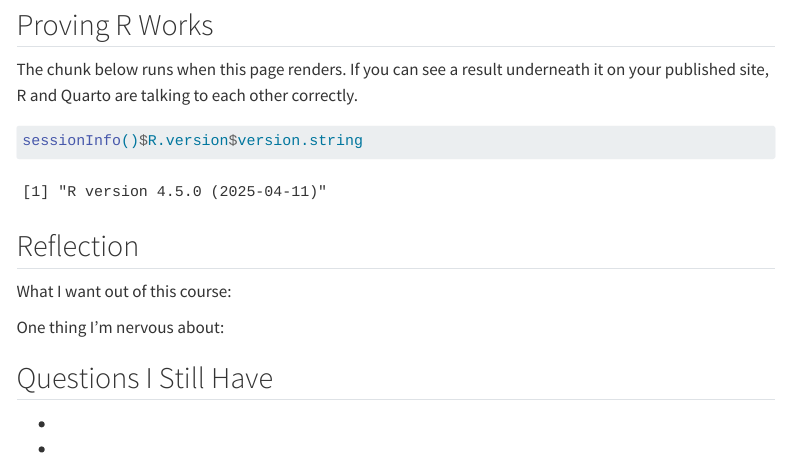
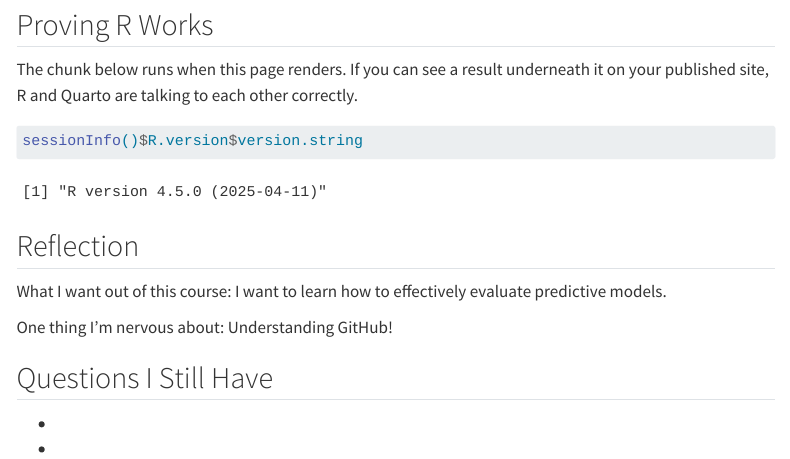
Before and after one commit to michaeljpincus/MUSA-5080-portfolio, a Quarto document (weekly-notes/week-01.qmd): the page in a window 1100 px wide, from 440 px down. Rendered offline with R 4.5, knitr and Pandoc in place of Quarto, with nearby package versions; menus at the side of the page are left out.

Commit message:
Edited week 1

```diff
--- a/weekly-notes/week-01.qmd
+++ b/weekly-notes/week-01.qmd
@@ -35,9 +35,9 @@ sessionInfo()$R.version$version.string
 
 <!-- CHANGE THIS: 3-4 sentences -->
 
-What I want out of this course:
+What I want out of this course: I want to learn how to effectively evaluate predictive models.
 
-One thing I'm nervous about:
+One thing I'm nervous about: Understanding GitHub!
 
 ## Questions I Still Have
 
```
Also changed, not shown: docs/search.json, 3 other files.
